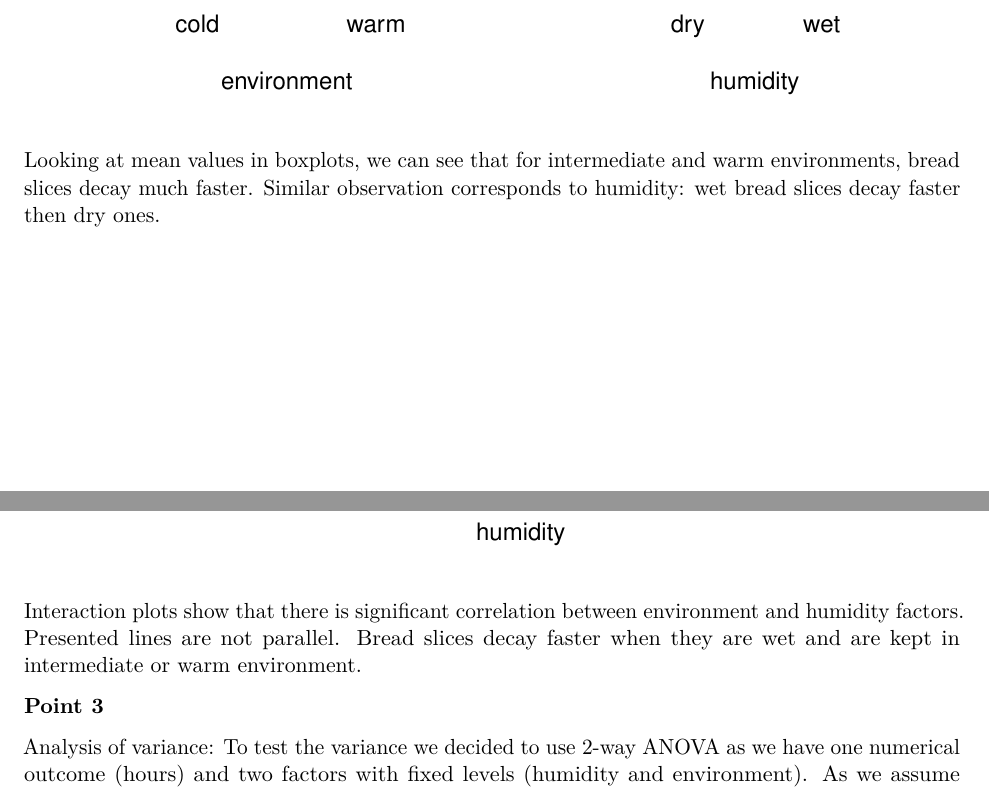
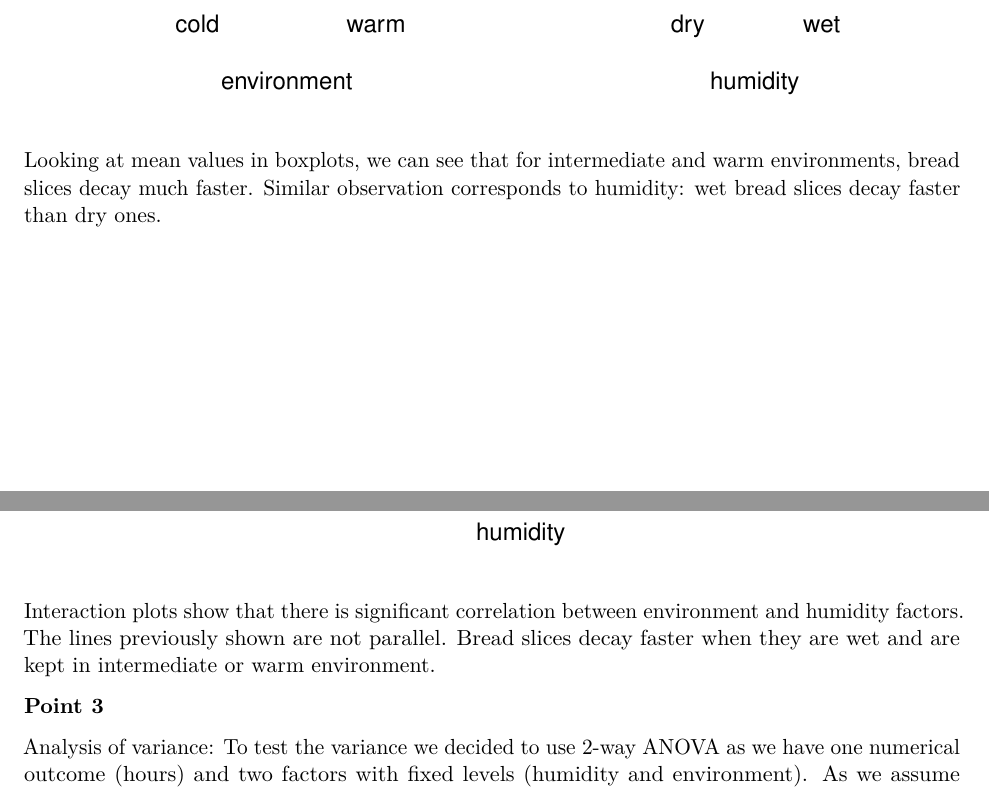
Before and after one commit to Longi94/edda-assignments, an R Markdown document (assign3/report.Rmd): two parts of pages 2 and 4 of 21, joined at a grey line, cut so that both start at the same text. Rendered offline with R 4.5, knitr and Pandoc, then LaTeX, with nearby package versions; code that draws random numbers runs with fixed seeds of ours.

Commit message:
Fixed some typos *throws trash*

````diff
--- a/assign3/report.Rmd
+++ b/assign3/report.Rmd
@@ -50,7 +50,7 @@ boxplot(hours~humidity,data=data)
 ```
 
 Looking at mean values in boxplots, we can see that for intermediate and warm environments, bread slices decay much faster.
-Similar observation corresponds to humidity: wet bread slices decay faster then dry ones.
+Similar observation corresponds to humidity: wet bread slices decay faster than dry ones.
 
 ```{r, echo = FALSE}
 attach(data)
@@ -58,7 +58,7 @@ interaction.plot(environment,humidity,hours)
 interaction.plot(humidity,environment,hours)
 ```
 
-Interaction plots show that there is significant correlation between environment and humidity factors. Presented lines are not parallel.
+Interaction plots show that there is significant correlation between environment and humidity factors. The lines previously shown are not parallel.
 Bread slices decay faster when they are wet and are kept in intermediate or warm environment.
 
 **Point 3**
````
Also changed, not shown: assign3/report.Rmd (1 more changed lines).
